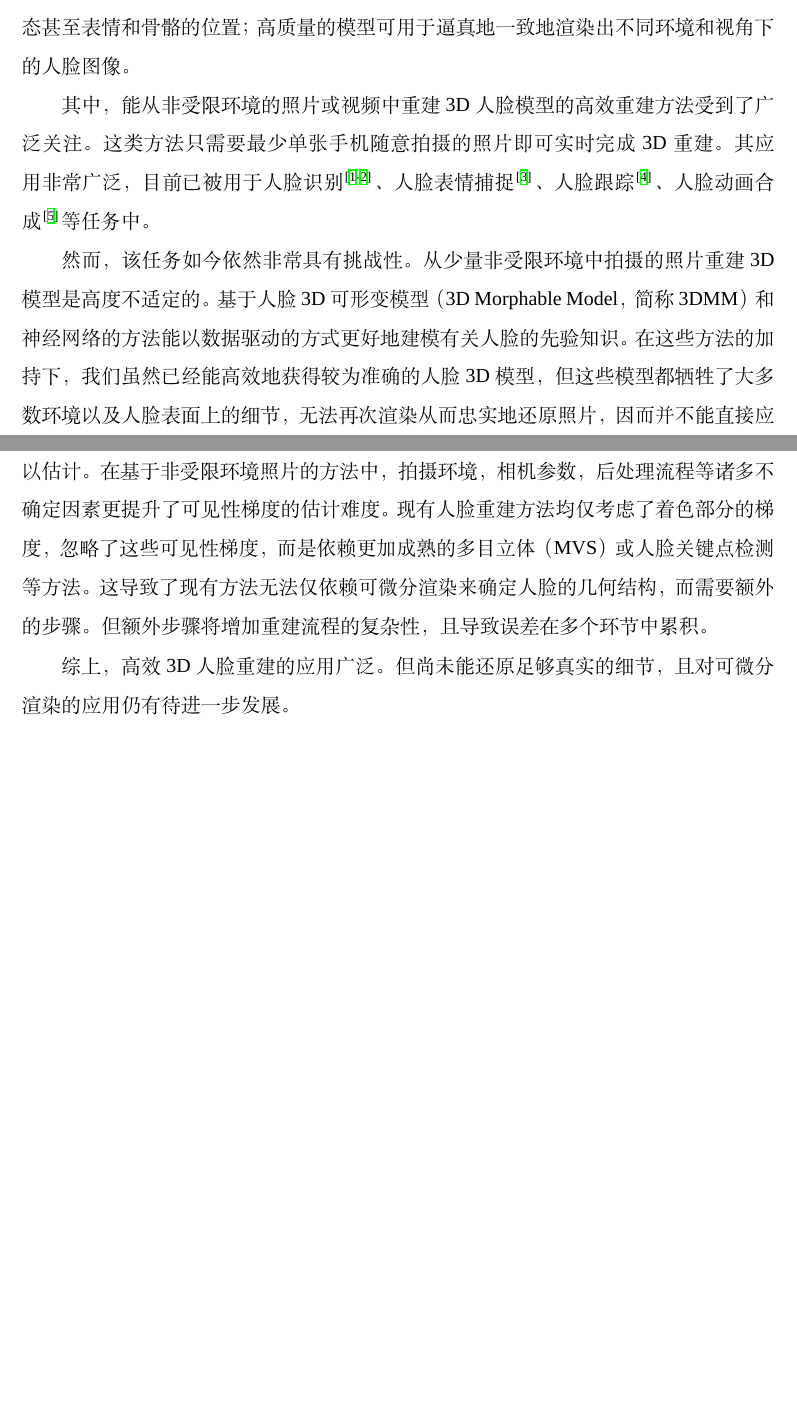
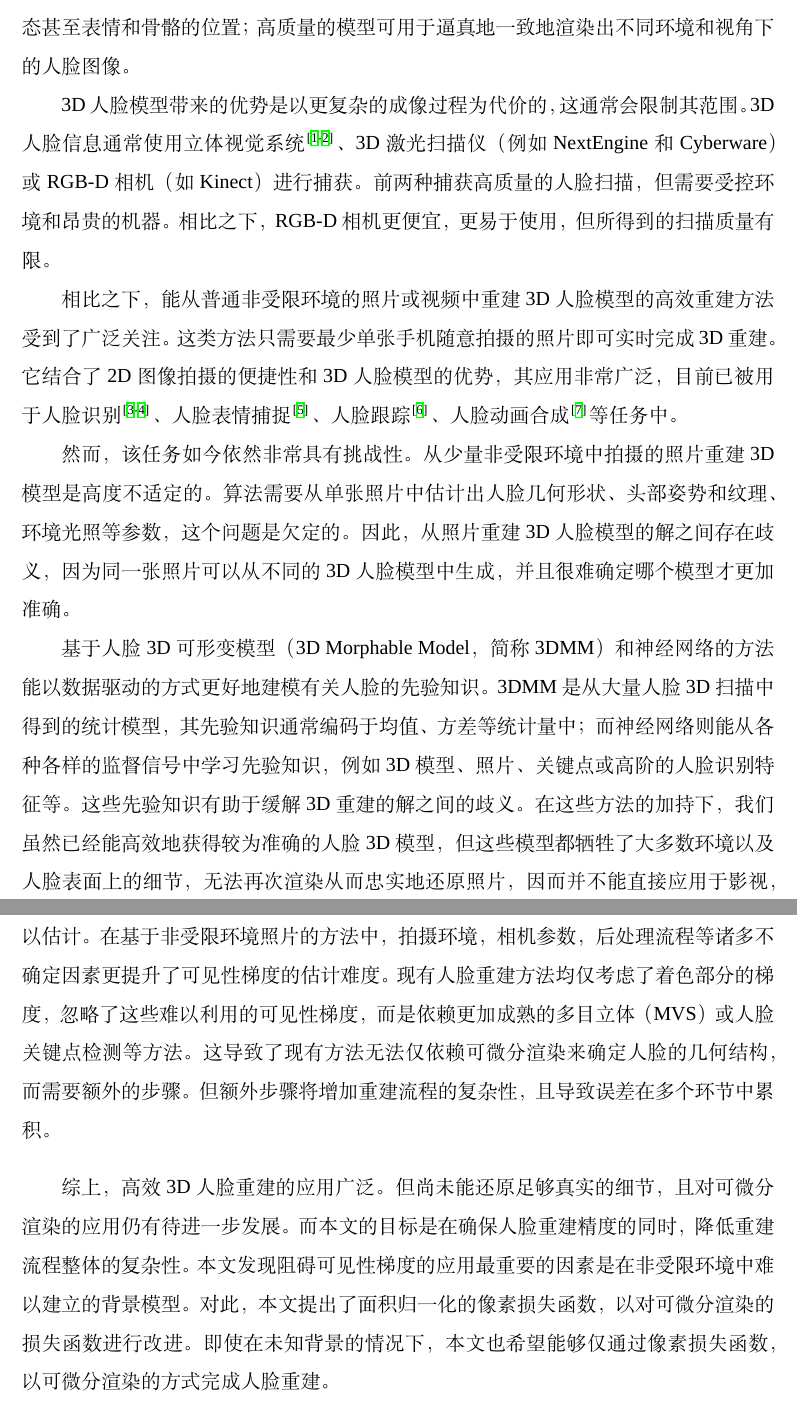
Before and after one commit to huww98/master-thesis, a LaTeX thesis (main.tex, which reads intro.tex): two parts of pages 17 and 18 of 60 before the commit and two parts of pages 17 and 18 of 61 after it, joined at a grey line, cut so that both start at the same text, the shorter picture padded with empty space. Compiled offline with XeLaTeX; a missing font is replaced by an installed copy or a similar font.

Commit message:
清理平台，扩展绪论

```diff
--- a/intro.tex
+++ b/intro.tex
@@ -8,13 +8,26 @@
 例如，3D人脸模型可显式地表达人脸在3D空间中的位置，姿态甚至表情和骨骼的位置；
 高质量的模型可用于逼真地一致地渲染出不同环境和视角下的人脸图像。
 
-其中，能从非受限环境的照片或视频中重建3D人脸模型的高效重建方法受到了广泛关注。
+3D人脸模型带来的优势是以更复杂的成像过程为代价的，这通常会限制其范围。
+3D人脸信息通常使用立体视觉系统\citep{DEP,ss_geo}、3D激光扫描仪（例如NextEngine和Cyberware）或RGB-D相机（如Kinect）进行捕获。
+前两种捕获高质量的人脸扫描，但需要受控环境和昂贵的机器。
+相比之下，RGB-D相机更便宜，更易于使用，但所得到的扫描质量有限。
+
+相比之下，能从普通非受限环境的照片或视频中重建3D人脸模型的高效重建方法受到了广泛关注。
 这类方法只需要最少单张手机随意拍摄的照片即可实时完成3D重建。
+它结合了2D图像拍摄的便捷性和3D人脸模型的优势，
 其应用非常广泛，目前已被用于人脸识别\citep{BlanzV03,1022631413.nh}、人脸表情捕捉\cite{Mo2022TowardsAF}、人脸跟踪\citep{Pham2016RobustRP}、人脸动画合成\citep{Cao20133DSR}等任务中。
 
 然而，该任务如今依然非常具有挑战性。
 从少量非受限环境中拍摄的照片重建3D模型是高度不适定的。
+算法需要从单张照片中估计出人脸几何形状、头部姿势和纹理、环境光照等参数，这个问题是欠定的。
+因此，从照片重建3D人脸模型的解之间存在歧义，因为同一张照片可以从不同的3D人脸模型中生成，
+并且很难确定哪个模型才更加准确。
+
 基于人脸3D可形变模型（3D Morphable Model，简称3DMM）和神经网络的方法能以数据驱动的方式更好地建模有关人脸的先验知识。
+3DMM是从大量人脸3D扫描中得到的统计模型，其先验知识通常编码于均值、方差等统计量中；
+而神经网络则能从各种各样的监督信号中学习先验知识，例如3D模型、照片、关键点或高阶的人脸识别特征等。
+这些先验知识有助于缓解3D重建的解之间的歧义。
 在这些方法的加持下，我们虽然已经能高效地获得较为准确的人脸3D模型，
 但这些模型都牺牲了大多数环境以及人脸表面上的细节，无法再次渲染从而忠实地还原照片，
 因而并不能直接应用于影视，游戏等工业领域中。
@@ -37,11 +51,15 @@
 这些梯度对模型与照片中的边缘的精确对齐至关重要。
 但由于渲染采样过程的离散性，这些梯度往往难以估计。
 在基于非受限环境照片的方法中，拍摄环境，相机参数，后处理流程等诸多不确定因素更提升了可见性梯度的估计难度。
-现有人脸重建方法均仅考虑了着色部分的梯度，忽略了这些可见性梯度，而是依赖更加成熟的多目立体（MVS）或人脸关键点检测等方法。
+现有人脸重建方法均仅考虑了着色部分的梯度，忽略了这些难以利用的可见性梯度，而是依赖更加成熟的多目立体（MVS）或人脸关键点检测等方法。
 这导致了现有方法无法仅依赖可微分渲染来确定人脸的几何结构，而需要额外的步骤。
 但额外步骤将增加重建流程的复杂性，且导致误差在多个环节中累积。
 
 综上，高效3D人脸重建的应用广泛。但尚未能还原足够真实的细节，且对可微分渲染的应用仍有待进一步发展。
+而本文的目标是在确保人脸重建精度的同时，降低重建流程整体的复杂性。
+本文发现阻碍可见性梯度的应用最重要的因素是在非受限环境中难以建立的背景模型。
+对此，本文提出了面积归一化的像素损失函数，以对可微分渲染的损失函数进行改进。
+即使在未知背景的情况下，本文也希望能够仅通过像素损失函数，以可微分渲染的方式完成人脸重建。
 
 \section{本文研究内容及贡献}
 
```
Also changed, not shown: method.tex (+0 -3 lines), related_work.tex (+2 -3 lines), intro.tex (19 more changed lines).
